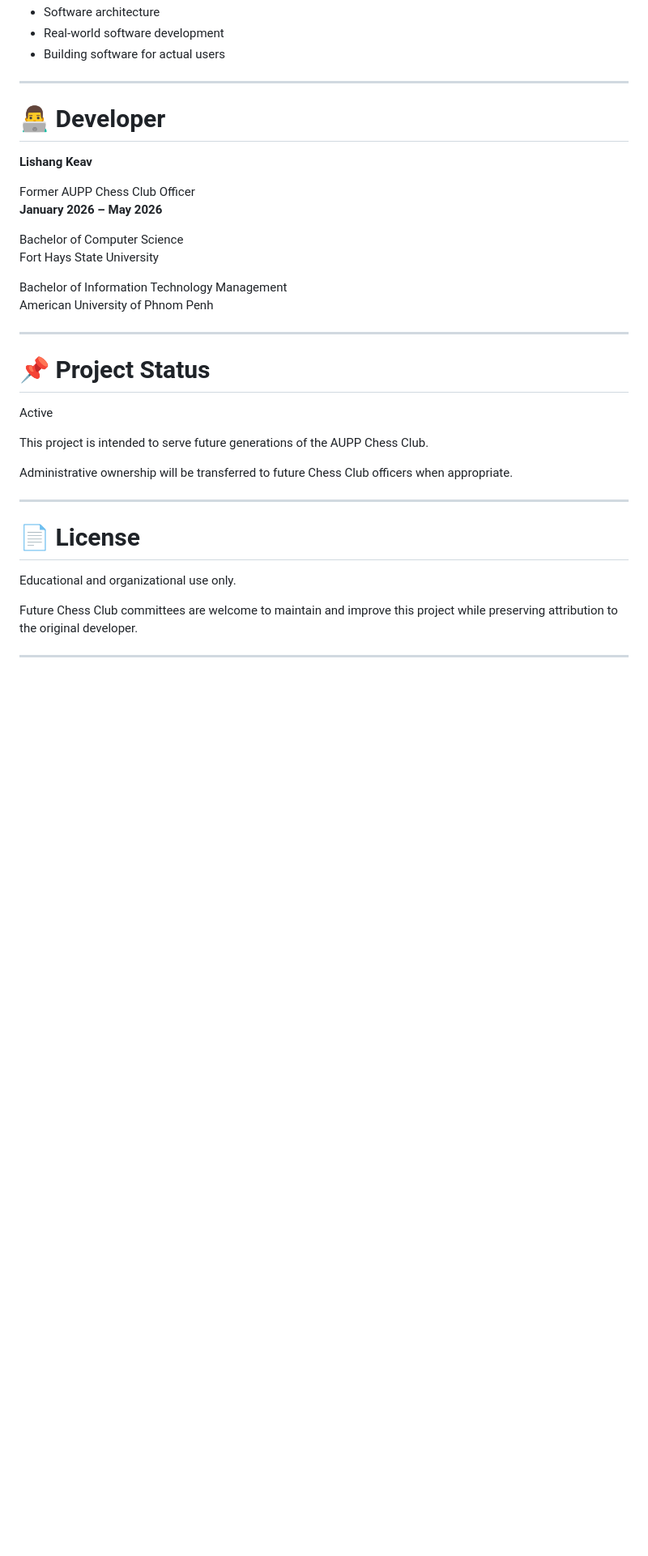
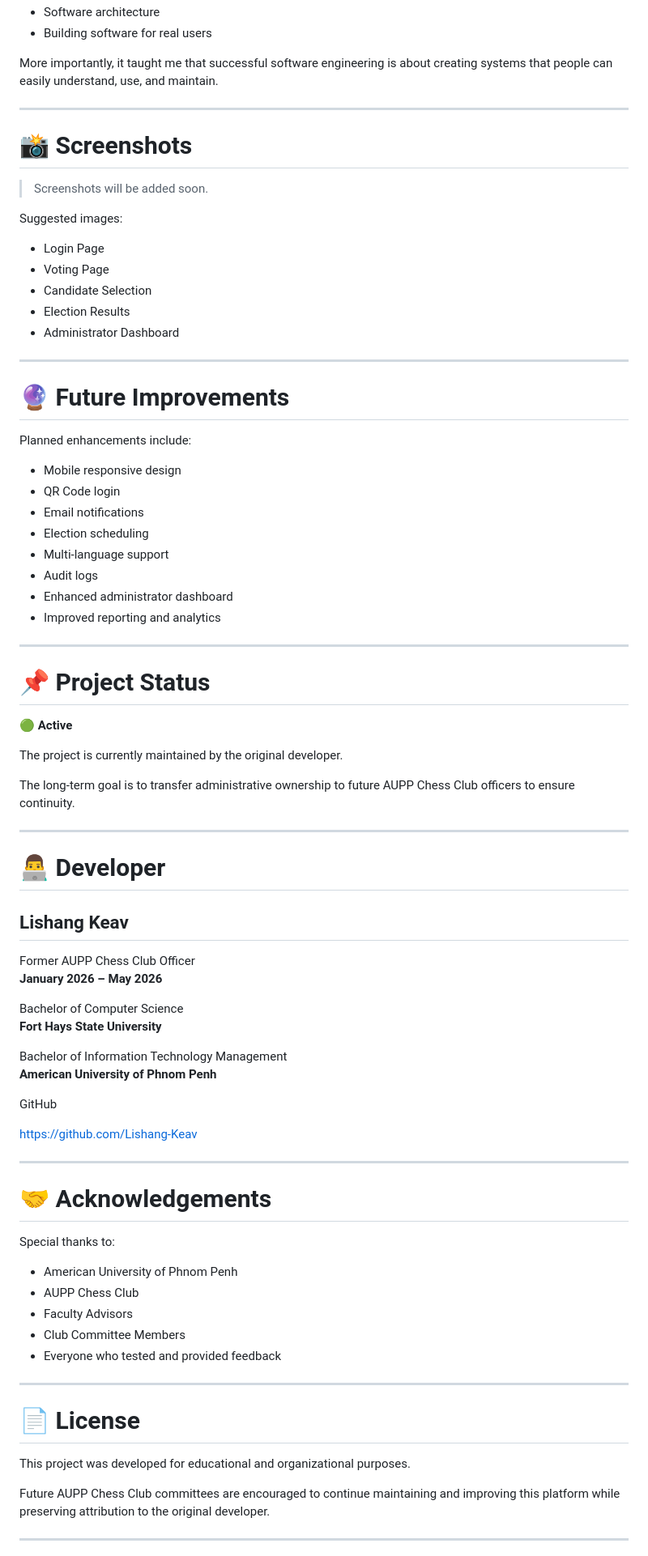
Before and after one commit to Lishang-Keav/aupp-chess-vote, a Markdown page: README.md, the part around one of its changes. Shown at 81% size. GitHub-like rendering; blank space fills up the shorter version.

```diff
--- a/README.md
+++ b/README.md
@@ -148,39 +156,85 @@ This project strengthened my understanding of:
 - Software architecture
-- Real-world software development
-- Building software for actual users
+- Building software for real users
+
+More importantly, it taught me that successful software engineering is about creating systems that people can easily understand, use, and maintain.
+
+---
+
+# 📸 Screenshots
+
+> Screenshots will be added soon.
+
+Suggested images:
+
+- Login Page
+- Voting Page
+- Candidate Selection
+- Election Results
+- Administrator Dashboard
+
+---
+
+# 🔮 Future Improvements
+
+Planned enhancements include:
+
+- Mobile responsive design
+- QR Code login
+- Email notifications
+- Election scheduling
+- Multi-language support
+- Audit logs
+- Enhanced administrator dashboard
+- Improved reporting and analytics
+
+---
+
+# 📌 Project Status
+
+🟢 **Active**
+
+The project is currently maintained by the original developer.
+
+The long-term goal is to transfer administrative ownership to future AUPP Chess Club officers to ensure continuity.
 
 ---
 
 # 👨‍💻 Developer
 
-**Lishang Keav**
+## Lishang Keav
 
 Former AUPP Chess Club Officer
 **January 2026 – May 2026**
 
 Bachelor of Computer Science
-Fort Hays State University
+**Fort Hays State University**
 
 Bachelor of Information Technology Management
-American University of Phnom Penh
+**American University of Phnom Penh**
+
+GitHub
+
+https://github.com/Lishang-Keav
 
 ---
 
-# 📌 Project Status
+# 🤝 Acknowledgements
 
-Active
+Special thanks to:
 
-This project is intended to serve future generations of the AUPP Chess Club.
-
-Administrative ownership will be transferred to future Chess Club officers when appropriate.
+- American University of Phnom Penh
+- AUPP Chess Club
+- Faculty Advisors
+- Club Committee Members
+- Everyone who tested and provided feedback
 
 ---
 
 # 📄 License
 
-Educational and organizational use only.
+This project was developed for educational and organizational purposes.
 
-Future Chess Club committees are welcome to maintain and improve this project while preserving attribution to the original developer.
+Future AUPP Chess Club committees are encouraged to continue maintaining and improving this platform while preserving attribution to the original developer.
 
 ---
 
```
Also changed, not shown: other parts of README.md (+96 -84 lines).
